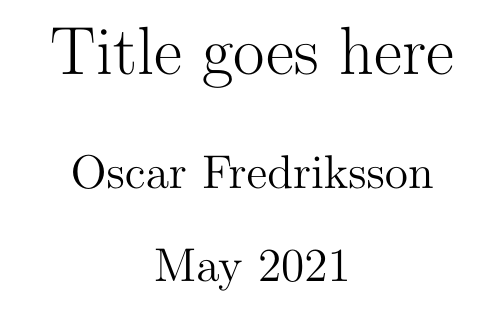
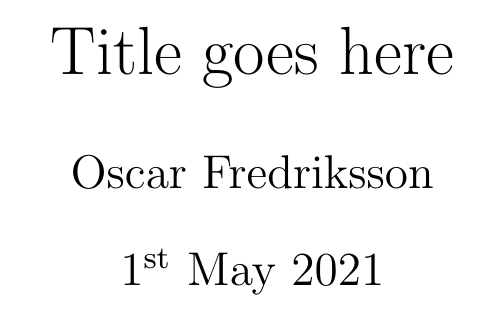
Before and after one commit to OscarFredriksson/latex-template, a LaTeX document (main.tex): part of page 1 of 3, cut so that both start at the same text. Compiled offline with pdfLaTeX.

Commit message:
updated date

```diff
--- a/main.tex
+++ b/main.tex
@@ -1,8 +1,11 @@
 \documentclass{article}
 \usepackage[backend=biber,citestyle=ieee]{biblatex}
 
+\usepackage[english]{babel}
+% \usepackage[swedish]{babel}
+
+\usepackage{csquotes}
 \usepackage{float}
-
 \usepackage{datetime}
 
 % \usepackage{a4wide}
@@ -15,11 +18,12 @@
 \newcommand{\getauthor}{Oscar Fredriksson} %Author
 \newcommand{\gettitle}{Title goes here} %Title
 
-\newdateformat{monthyear}{\monthname[\THEMONTH] \THEYEAR} %Date
+\newdateformat{daymonthyear}{\ordinal{DAY} \monthname[\THEMONTH] \THEYEAR} %Date
 
 \title{\gettitle}
 \author{\getauthor}
-\monthyear
+
+\date{\daymonthyear\today} %Remove for swedish date
 
 \begin{document}
 
```
Also changed, not shown: bin/main.pdf.
